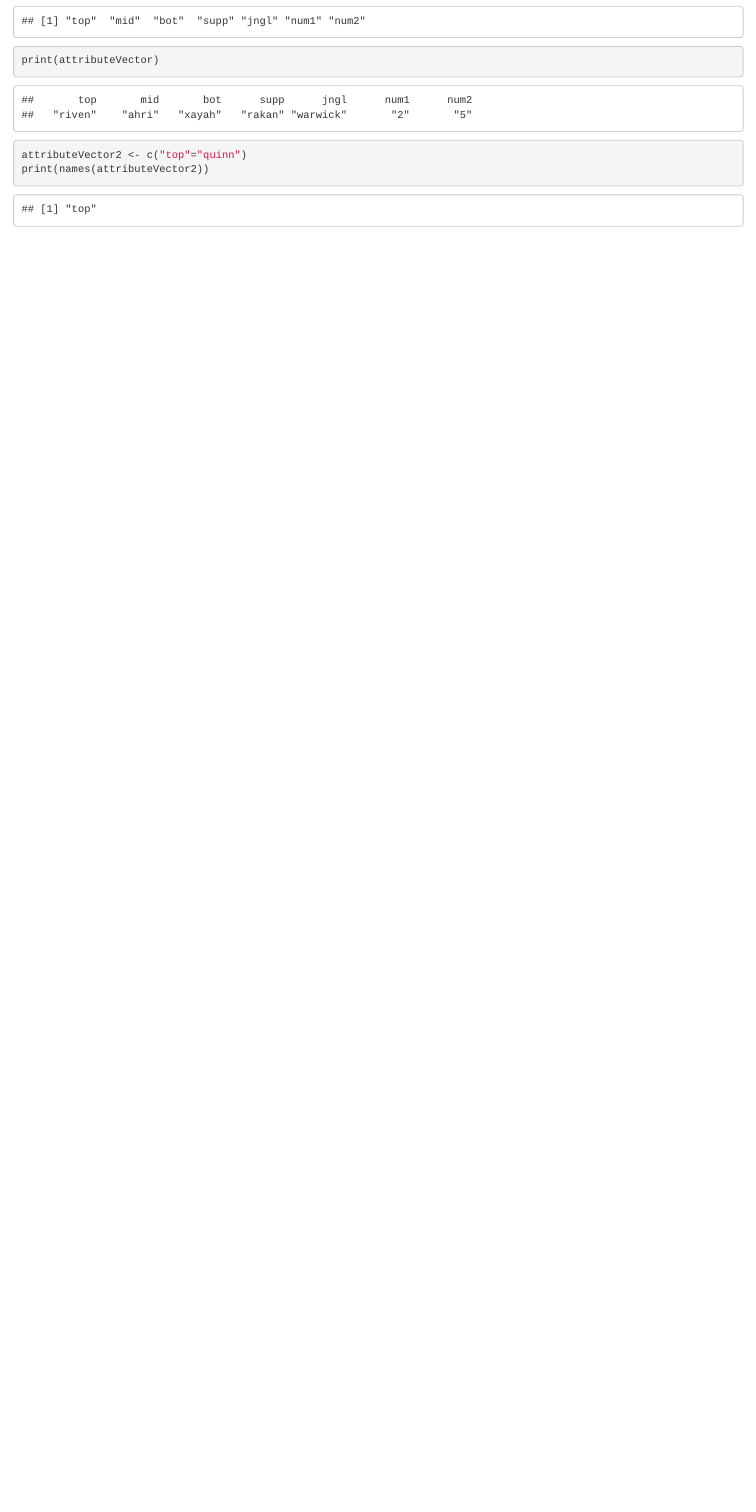
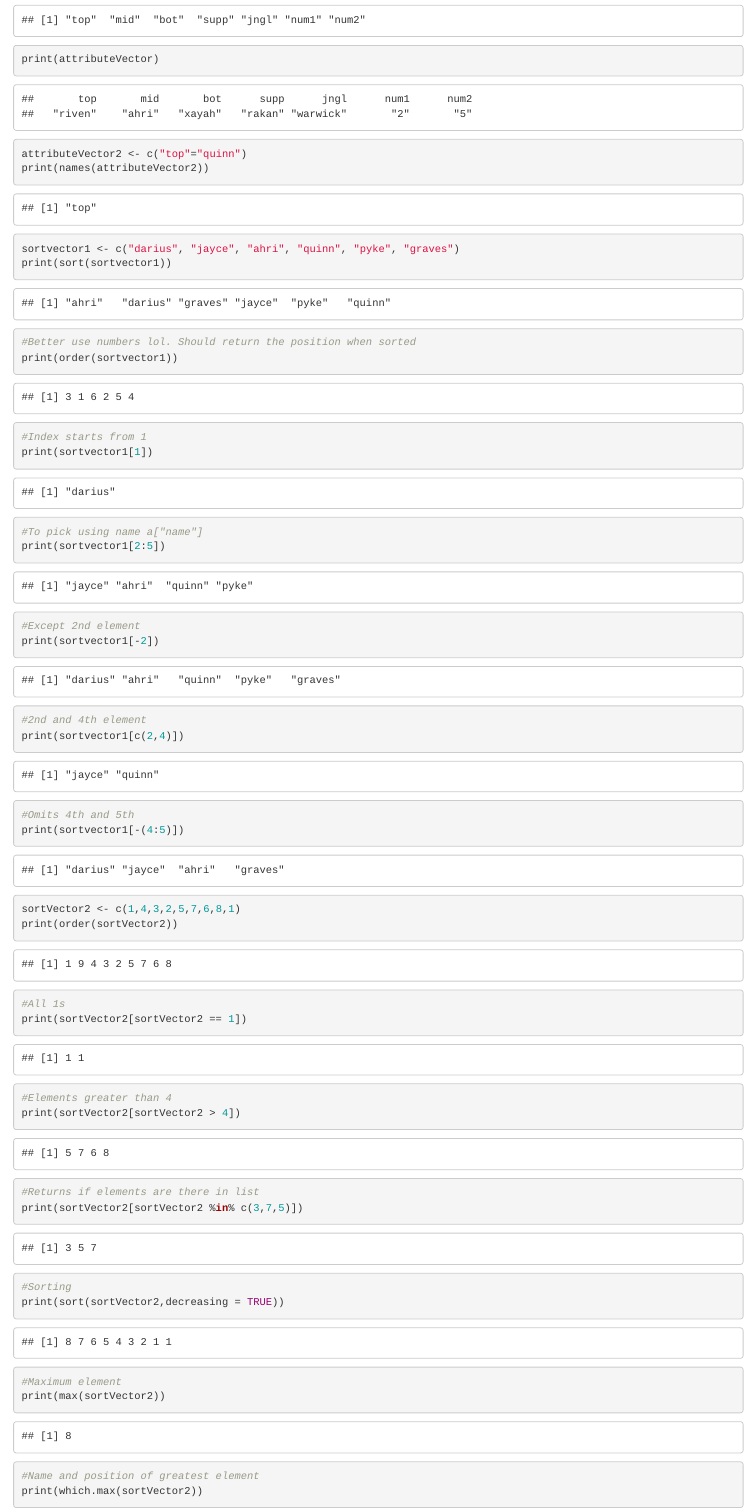
Before and after one commit to VyomaMohan/Rbasics, an R Markdown document (Basics/VectorBasics.Rmd): the page in a window 1100 px wide, from 1470 px down. Rendered offline with R 4.5, knitr and Pandoc, with nearby package versions.

Commit message:
feat: sorting and operations for vectors

````diff
--- a/Basics/VectorBasics.Rmd
+++ b/Basics/VectorBasics.Rmd
@@ -48,3 +48,44 @@ attributeVector2 <- c("top"="quinn")
 print(names(attributeVector2))
 
 ```
+
+```{r}
+sortvector1 <- c("darius", "jayce", "ahri", "quinn", "pyke", "graves")
+print(sort(sortvector1))
+#Better use numbers lol. Should return the position when sorted
+print(order(sortvector1))
+
+#Index starts from 1
+print(sortvector1[1])
+#To pick using name a["name"]
+print(sortvector1[2:5])
+
+#Except 2nd element
+print(sortvector1[-2])
+#2nd and 4th element
+print(sortvector1[c(2,4)])
+#Omits 4th and 5th
+print(sortvector1[-(4:5)])
+
+```
+```{r}
+sortVector2 <- c(1,4,3,2,5,7,6,8,1)
+print(order(sortVector2))
+
+#All 1s
+print(sortVector2[sortVector2 == 1])
+
+#Elements greater than 4
+print(sortVector2[sortVector2 > 4])
+
+#Returns if elements are there in list
+print(sortVector2[sortVector2 %in% c(3,7,5)])
+
+#Sorting
+print(sort(sortVector2,decreasing = TRUE))
+
+#Maximum element
+print(max(sortVector2))
+
+#Name and position of greatest element
+print(which.max(sortVector2))
````
Also changed, not shown: Basics/VectorBasics.Rmd (15 more changed lines).
